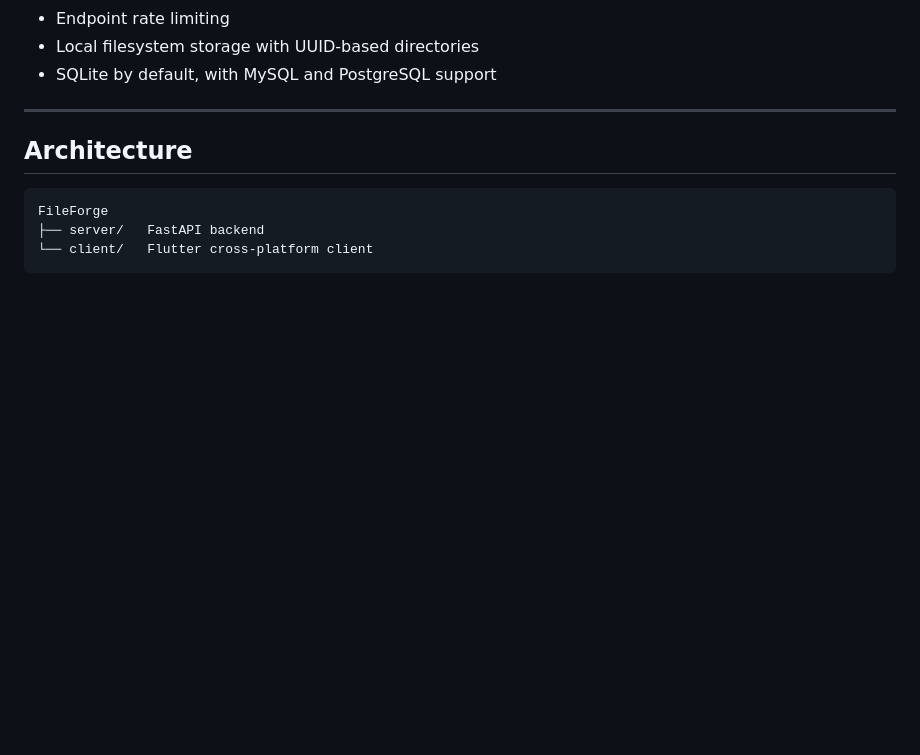
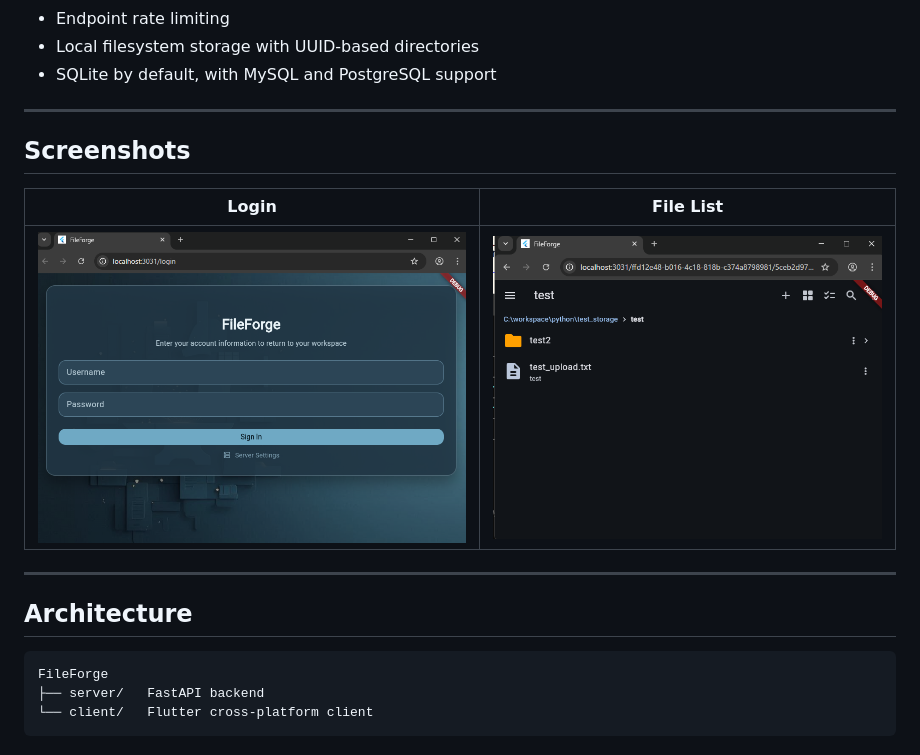
Before and after one commit to horrible-gh/FileForge, a Markdown page: README.md, the part around the change. Rendered like a GitHub page; blank space fills up the shorter version.

```diff
--- a/README.md
+++ b/README.md
@@ -53,6 +53,14 @@ Before exposing FileForge to the internet, review your reverse proxy, HTTPS, COR
 - Endpoint rate limiting
 - Local filesystem storage with UUID-based directories
 - SQLite by default, with MySQL and PostgreSQL support
+
+---
+
+## Screenshots
+
+| Login | File List |
+|---|---|
+| ![Login](assets/screenshots/login.png) | ![File List](assets/screenshots/file_list.png) |
 
 ---
 
```
